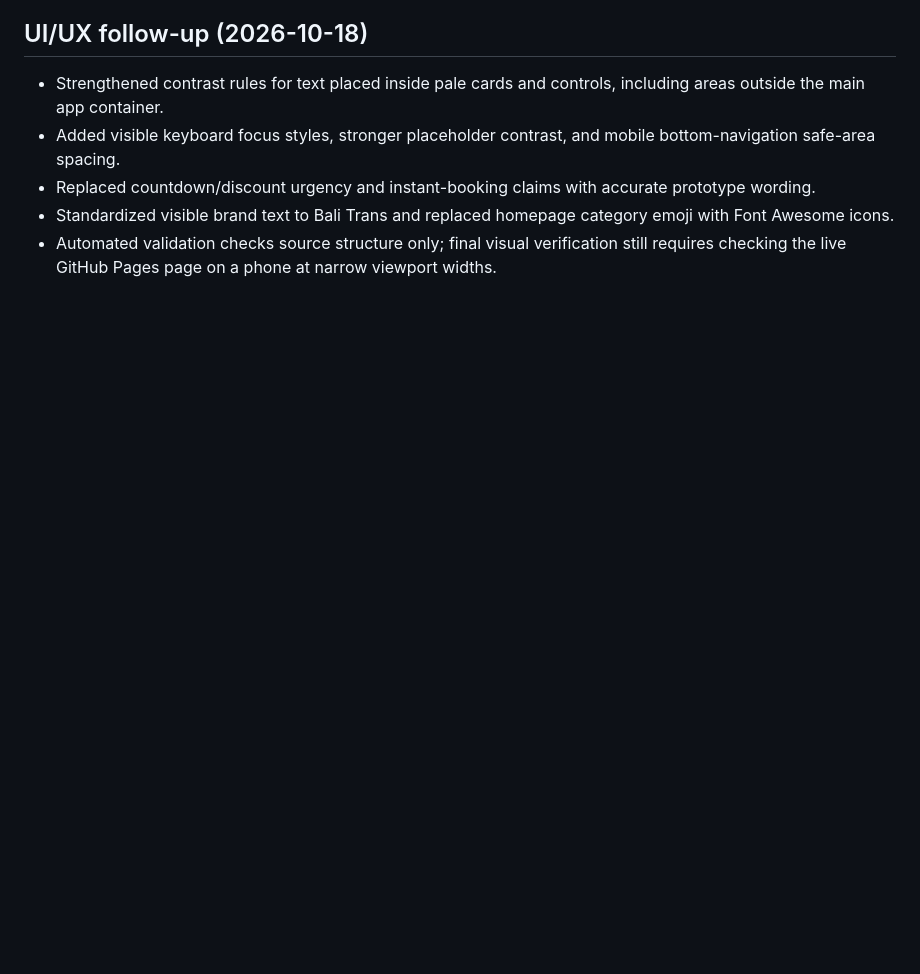
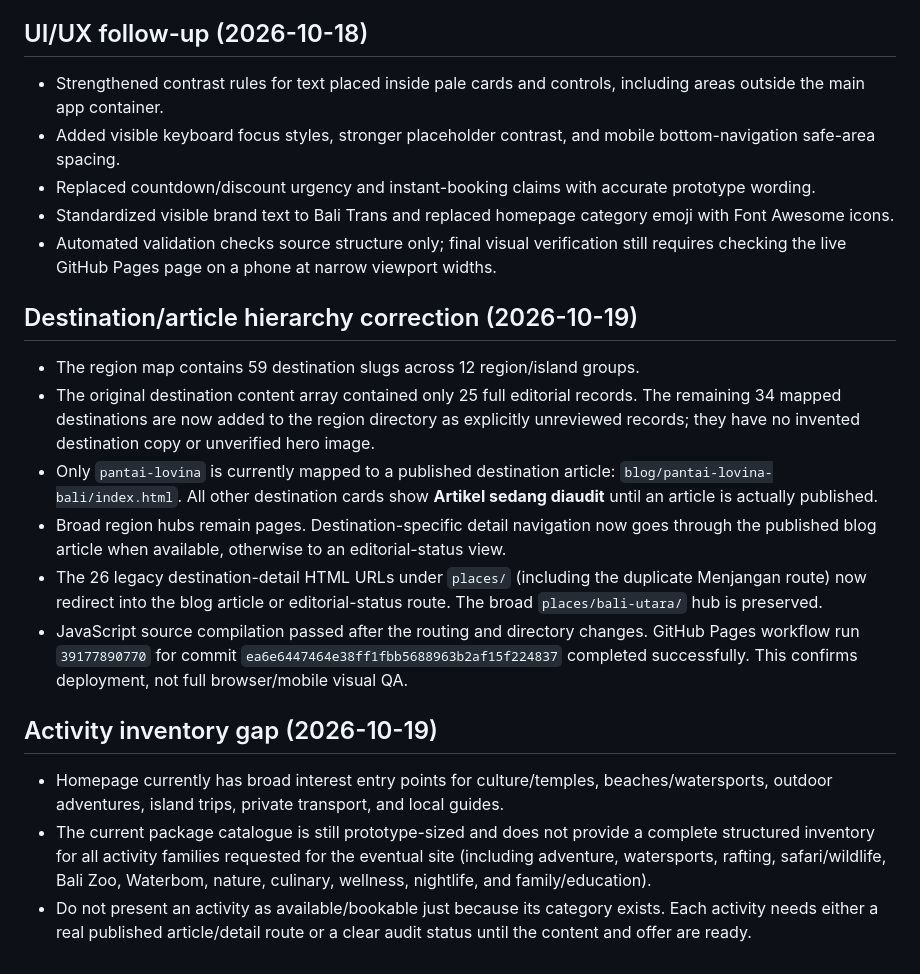
Before and after one commit to baguskristiansianturi/bali-trans, a Markdown page: AUDIT.md, the part around the change. Rendered like a GitHub page; blank space fills up the shorter version.

Commit message:
Document destination article hierarchy and activity audit gaps

```diff
--- a/AUDIT.md
+++ b/AUDIT.md
@@ -73,3 +73,19 @@ Scope: static source audit and safe refactor of the existing single-page prototy
 - Replaced countdown/discount urgency and instant-booking claims with accurate prototype wording.
 - Standardized visible brand text to Bali Trans and replaced homepage category emoji with Font Awesome icons.
 - Automated validation checks source structure only; final visual verification still requires checking the live GitHub Pages page on a phone at narrow viewport widths.
+
+
+## Destination/article hierarchy correction (2026-10-19)
+
+- The region map contains 59 destination slugs across 12 region/island groups.
+- The original destination content array contained only 25 full editorial records. The remaining 34 mapped destinations are now added to the region directory as explicitly unreviewed records; they have no invented destination copy or unverified hero image.
+- Only `pantai-lovina` is currently mapped to a published destination article: `blog/pantai-lovina-bali/index.html`. All other destination cards show **Artikel sedang diaudit** until an article is actually published.
+- Broad region hubs remain pages. Destination-specific detail navigation now goes through the published blog article when available, otherwise to an editorial-status view.
+- The 26 legacy destination-detail HTML URLs under `places/` (including the duplicate Menjangan route) now redirect into the blog article or editorial-status route. The broad `places/bali-utara/` hub is preserved.
+- JavaScript source compilation passed after the routing and directory changes. GitHub Pages workflow run `39177890770` for commit `ea6e6447464e38ff1fbb5688963b2af15f224837` completed successfully. This confirms deployment, not full browser/mobile visual QA.
+
+## Activity inventory gap (2026-10-19)
+
+- Homepage currently has broad interest entry points for culture/temples, beaches/watersports, outdoor adventures, island trips, private transport, and local guides.
+- The current package catalogue is still prototype-sized and does not provide a complete structured inventory for all activity families requested for the eventual site (including adventure, watersports, rafting, safari/wildlife, Bali Zoo, Waterbom, nature, culinary, wellness, nightlife, and family/education).
+- Do not present an activity as available/bookable just because its category exists. Each activity needs either a real published article/detail route or a clear audit status until the content and offer are ready.
```
